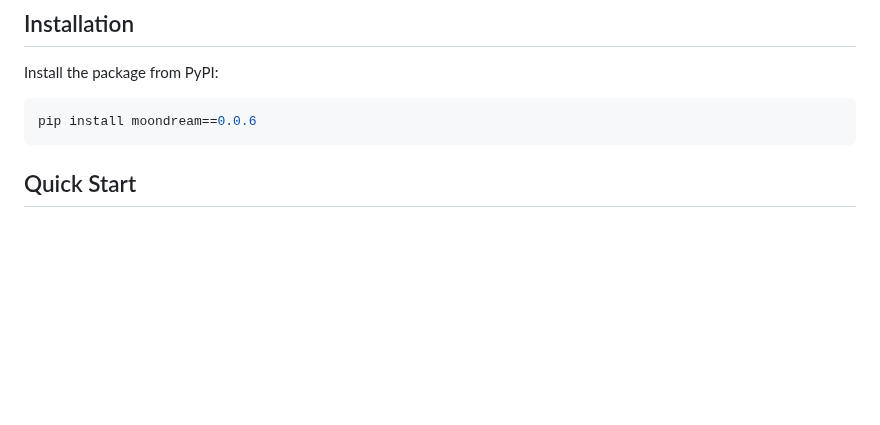
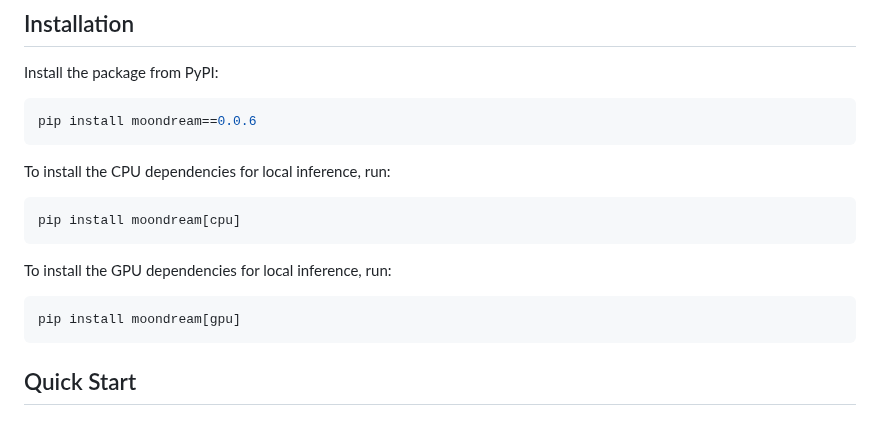
Before and after one commit to vikhyat/moondream, a Markdown page: clients/python/README.md, the part around the change. Drawn GitHub-style; blank space fills up the shorter version.

````diff
--- a/clients/python/README.md
+++ b/clients/python/README.md
@@ -18,6 +18,18 @@ Install the package from PyPI:
 
 ```bash
 pip install moondream==0.0.6
+```
+
+To install the CPU dependencies for local inference, run:
+
+```bash
+pip install moondream[cpu]
+```
+
+To install the GPU dependencies for local inference, run:
+
+```bash
+pip install moondream[gpu]
 ```
 
 ## Quick Start
````
